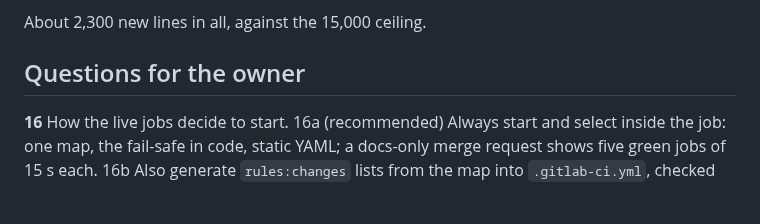
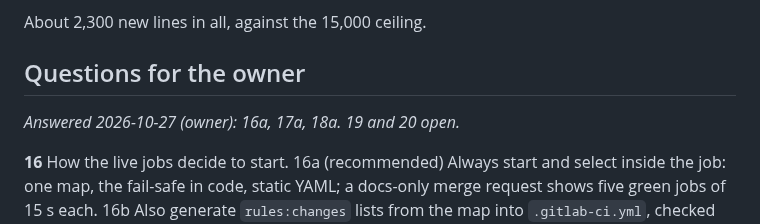
Before and after one commit to tomlawesome/orbit-site, a Markdown page: docs/adr/0005-merge-requests-run-the-tests-their-change-touches.md, the part around the change. GitHub-like rendering; blank space fills up the shorter version.

Commit message:
ADR-0005: the owner's answers 16a, 17a, 18a (#95)

```diff
--- a/docs/adr/0005-merge-requests-run-the-tests-their-change-touches.md
+++ b/docs/adr/0005-merge-requests-run-the-tests-their-change-touches.md
@@ -334,6 +334,8 @@ About 2,300 new lines in all, against the 15,000 ceiling.
 
 ## Questions for the owner
 
+*Answered 2026-10-27 (owner): 16a, 17a, 18a. 19 and 20 open.*
+
 **16** How the live jobs decide to start.
 16a (recommended) Always start and select inside the job: one map, the fail-safe in code, static YAML; a docs-only
 merge request shows five green jobs of 15 s each.
```
